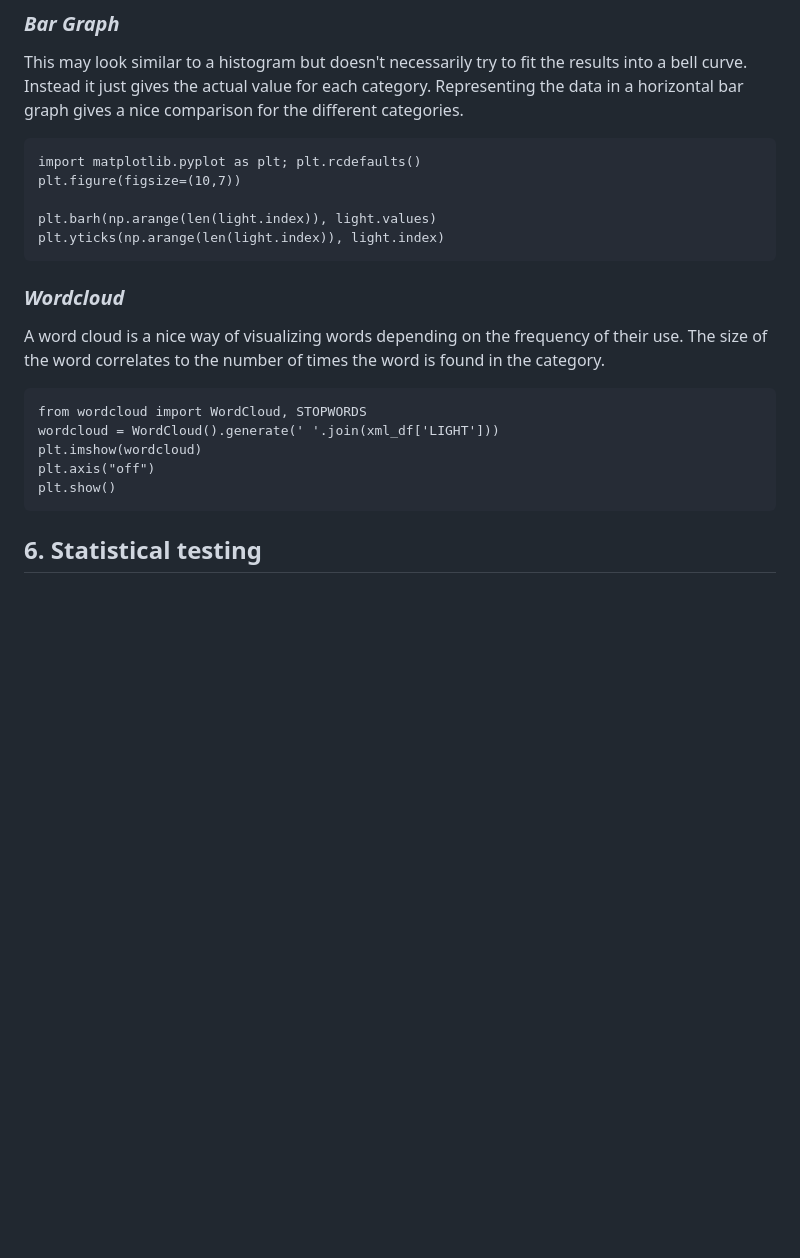
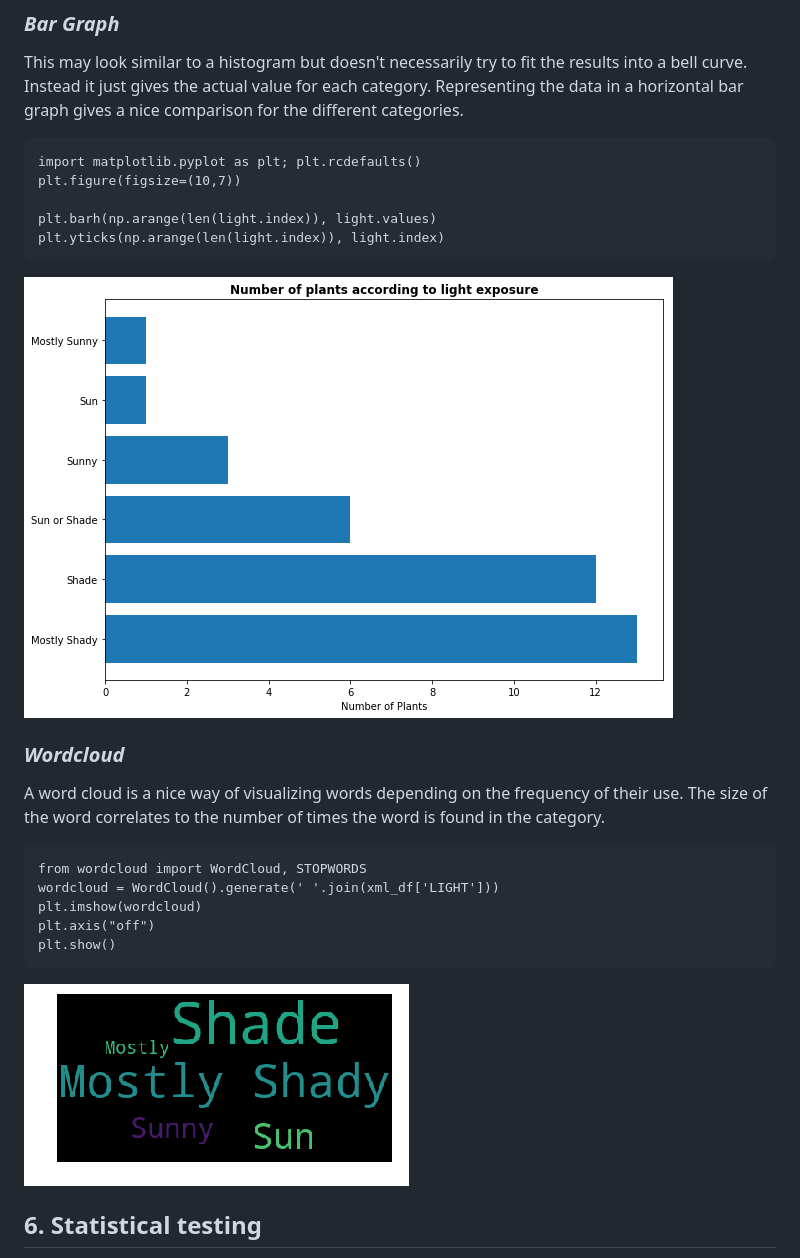
Before and after one commit to msaadah/Data-Analysis-Notebook, a Markdown page: README.md, the part around the change printed below. Drawn GitHub-style; pictures changed too: images/barh.png (added), images/wordcloud.png (added); blank space fills up the shorter version.

Commit message:
add images to readme

```diff
--- a/README.md
+++ b/README.md
@@ -494,6 +508,8 @@ This may look similar to a histogram but doesn't necessarily try to fit the resu
     plt.barh(np.arange(len(light.index)), light.values)
     plt.yticks(np.arange(len(light.index)), light.index)
 
+![alt text](images/barh.png)
+
 
 ### *Wordcloud*
 
@@ -505,6 +521,8 @@ A word cloud is a nice way of visualizing words depending on the frequency of th
     plt.imshow(wordcloud)
     plt.axis("off")
     plt.show()
+
+![alt text](images/wordcloud.png)
 
 
 
```
Also changed, not shown: other parts of README.md (+15 -1 lines), 1 other file.
